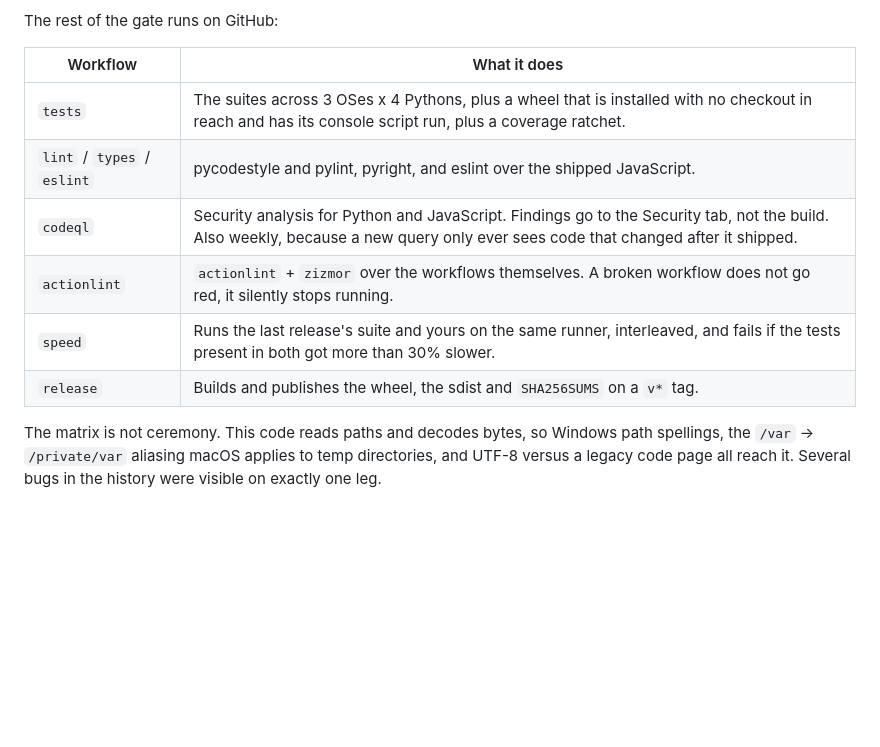
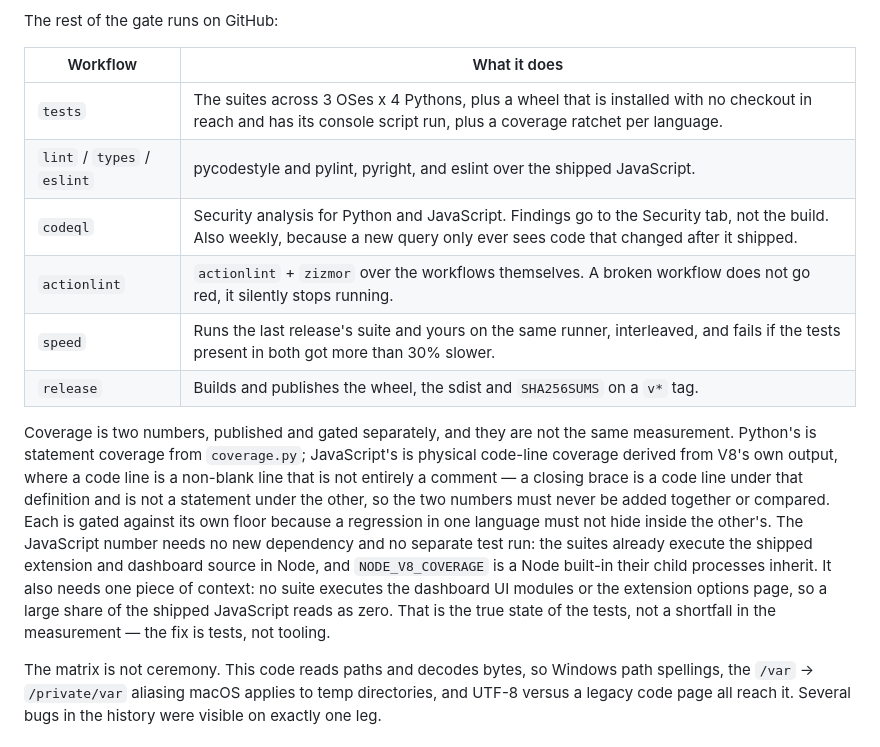
Before and after one commit to Nitjsefnie-Harness-Commons/daedalus, a Markdown page: CONTRIBUTING.md, the part around the change. Rendered like a GitHub page; blank space fills up the shorter version.

Commit message:
Describe the two coverage metrics and what the JavaScript one counts
The docs described one coverage number, so a contributor could not
learn that Python and JavaScript coverage are published and gated
separately, that they are different measurements which must not be
added or compared, where the JavaScript number comes from, or that the
JavaScript zeroes on the dashboard UI and options page are the true
state of the tests rather than broken tooling.

Co-Authored-By: Kimi K3 <noreply@kimi.com>

```diff
--- a/CONTRIBUTING.md
+++ b/CONTRIBUTING.md
@@ -121,12 +121,29 @@ The rest of the gate runs on GitHub:
 
 | Workflow | What it does |
 | --- | --- |
-| `tests` | The suites across 3 OSes x 4 Pythons, plus a wheel that is installed with no checkout in reach and has its console script run, plus a coverage ratchet. |
+| `tests` | The suites across 3 OSes x 4 Pythons, plus a wheel that is installed with no checkout in reach and has its console script run, plus a coverage ratchet per language. |
 | `lint` / `types` / `eslint` | pycodestyle and pylint, pyright, and eslint over the shipped JavaScript. |
 | `codeql` | Security analysis for Python and JavaScript. Findings go to the Security tab, not the build. Also weekly, because a new query only ever sees code that changed after it shipped. |
 | `actionlint` | `actionlint` + `zizmor` over the workflows themselves. A broken workflow does not go red, it silently stops running. |
 | `speed` | Runs the last release's suite and yours on the same runner, interleaved, and fails if the tests present in both got more than 30% slower. |
 | `release` | Builds and publishes the wheel, the sdist and `SHA256SUMS` on a `v*` tag. |
+
+Coverage is two numbers, published and gated separately, and they are
+not the same measurement. Python's is statement coverage from
+`coverage.py`; JavaScript's is physical code-line coverage derived from
+V8's own output, where a code line is a non-blank line that is not
+entirely a comment — a closing brace is a code line under that
+definition and is not a statement under the other, so the two numbers
+must never be added together or compared. Each is gated against its own
+floor because a regression in one language must not hide inside the
+other's. The JavaScript number needs no new dependency and no separate
+test run: the suites already execute the shipped extension and
+dashboard source in Node, and `NODE_V8_COVERAGE` is a Node built-in
+their child processes inherit. It also needs one piece of context: no
+suite executes the dashboard UI modules or the extension options page,
+so a large share of the shipped JavaScript reads as zero. That is the
+true state of the tests, not a shortfall in the measurement — the fix
+is tests, not tooling.
 
 The matrix is not ceremony. This code reads paths and decodes bytes, so Windows
 path spellings, the `/var` → `/private/var` aliasing macOS applies to temp
```
